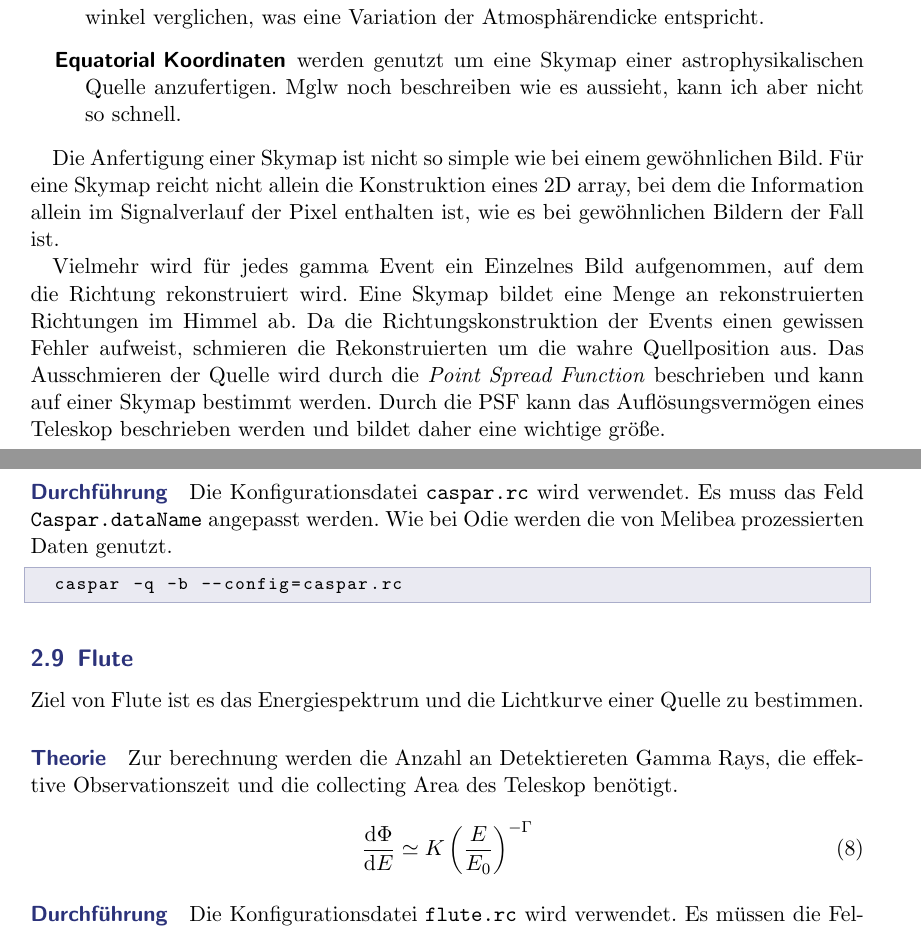
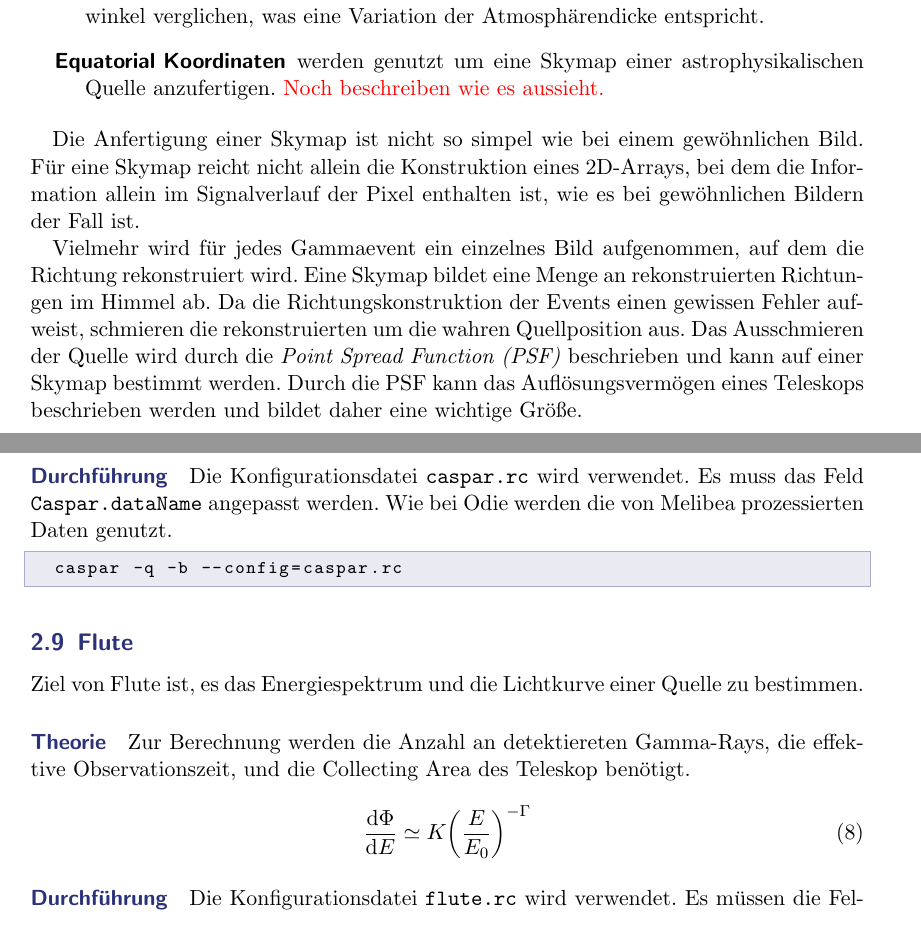
Before and after one commit to nbiederbeck/masterpraktikum, a LaTeX document (06-20181114-Lehrstuhlversuch/anleitung/anleitung.tex, which reads 06-20181114-Lehrstuhlversuch/anleitung/content/mars/caspar.tex, 06-20181114-Lehrstuhlversuch/anleitung/content/mars/flute.tex): two parts of pages 11 and 12 of 13, joined at a grey line, cut so that both start at the same text. Compiled offline with pdfLaTeX.

Commit message:
kleine typos

```diff
--- a/06-20181114-Lehrstuhlversuch/anleitung/content/mars/caspar.tex
+++ b/06-20181114-Lehrstuhlversuch/anleitung/content/mars/caspar.tex
@@ -28,25 +28,25 @@ Dazu werden ge\-wöhn\-lich drei verschieden Koordinatensysteme genutzt:
 
 	\item[\quad Equatorial Koordinaten] werden genutzt um eine Skymap einer
 		astrophysikalischen Quelle anzufertigen.
-		Mglw noch beschreiben wie es aussieht, kann ich aber nicht so schnell.
+    {\color{red} Noch beschreiben wie es aussieht.}
 \end{description}
 
-Die Anfertigung einer Skymap ist nicht so simple wie bei einem gewöhnlichen
+Die Anfertigung einer Skymap ist nicht so simpel wie bei einem gewöhnlichen
 Bild.
-Für eine Skymap reicht nicht allein die Konstruktion eines 2D array,
+Für eine Skymap reicht nicht allein die Konstruktion eines 2D-Arrays,
 bei dem die Information allein im Signalverlauf der Pixel enthalten ist,
 wie es bei gewöhnlichen Bildern der Fall ist.
 
-Vielmehr wird für jedes gamma Event ein Einzelnes Bild aufgenommen,
+Vielmehr wird für jedes Gammaevent ein einzelnes Bild aufgenommen,
 auf dem die Richtung rekonstruiert wird.
 Eine Skymap bildet eine Menge an rekonstruierten Richtungen im Himmel ab.
 Da die Richtungskonstruktion der Events einen gewissen Fehler aufweist,
-schmieren die Rekonstruierten um die wahre Quellposition aus.
-Das Ausschmieren der Quelle wird durch die \textit{Point Spread Function}
+schmieren die rekonstruierten um die wahren Quellposition aus.
+Das Ausschmieren der Quelle wird durch die \textit{Point Spread Function (PSF)}
 beschrieben
 und kann auf einer Skymap bestimmt werden.
-Durch die PSF kann das Auflösungsvermögen eines Teleskop beschrieben werden und
-bildet daher eine wichtige größe.
+Durch die PSF kann das Auflösungsvermögen eines Teleskops
+beschrieben werden und bildet daher eine wichtige Größe.
 
 \paragraph{Durchführung}%
 
--- a/06-20181114-Lehrstuhlversuch/anleitung/content/mars/flute.tex
+++ b/06-20181114-Lehrstuhlversuch/anleitung/content/mars/flute.tex
@@ -1,16 +1,17 @@
 \subsection{Flute}%
 \label{sub:flute}
-Ziel von Flute ist es das Energiespektrum und die Lichtkurve einer Quelle zu
-bestimmen.
+Ziel von Flute ist,
+es das Energiespektrum und die Lichtkurve einer Quelle zu bestimmen.
 
 \paragraph{Theorie}%
 \label{par:theorie}
-Zur berechnung werden die Anzahl an Detektiereten Gamma Rays,
-die effektive Observationszeit
-und die collecting Area des Teleskop benötigt.
+
+Zur Berechnung werden die Anzahl an detektiereten Gamma-Rays,
+die effektive Observationszeit,
+und die Collecting Area des Teleskop benötigt.
 
 \begin{equation}
-\frac{\text{d} \Phi}{\text{d}E} \simeq K \left( \frac{E}{E_0} \right)^{- \Gamma}
+\frac{\text{d} \Phi}{\text{d}E} \simeq K {\left( \frac{E}{E_0} \right)}^{- \Gamma}
 \end{equation}
 
 
```
